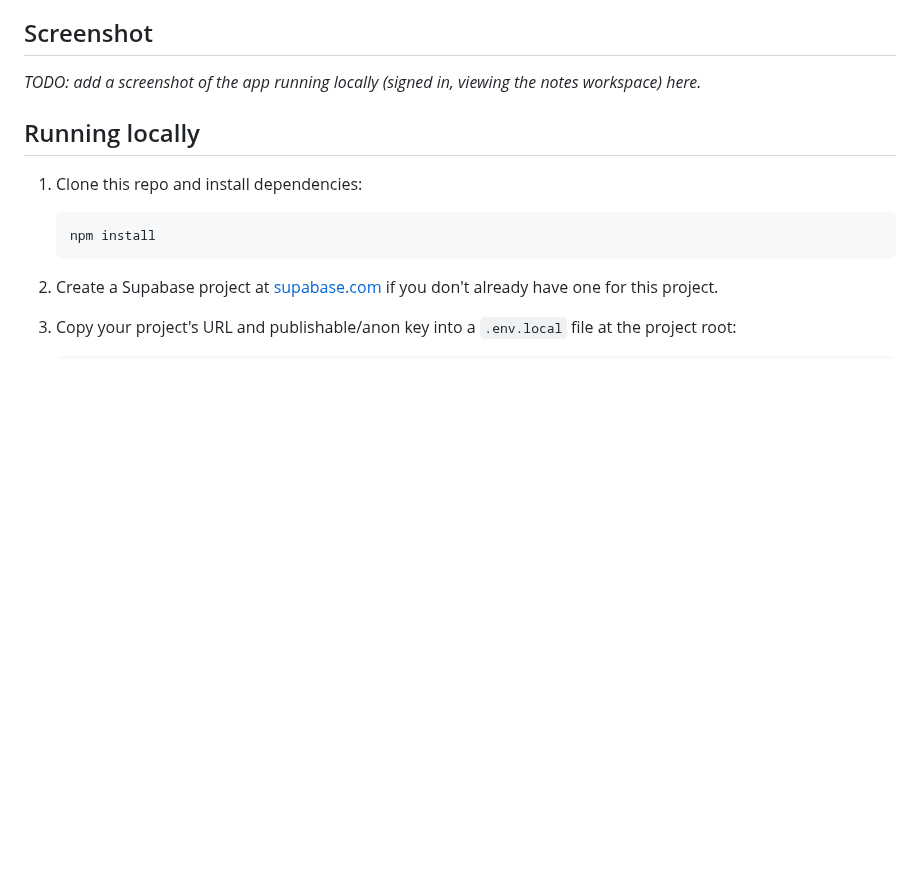
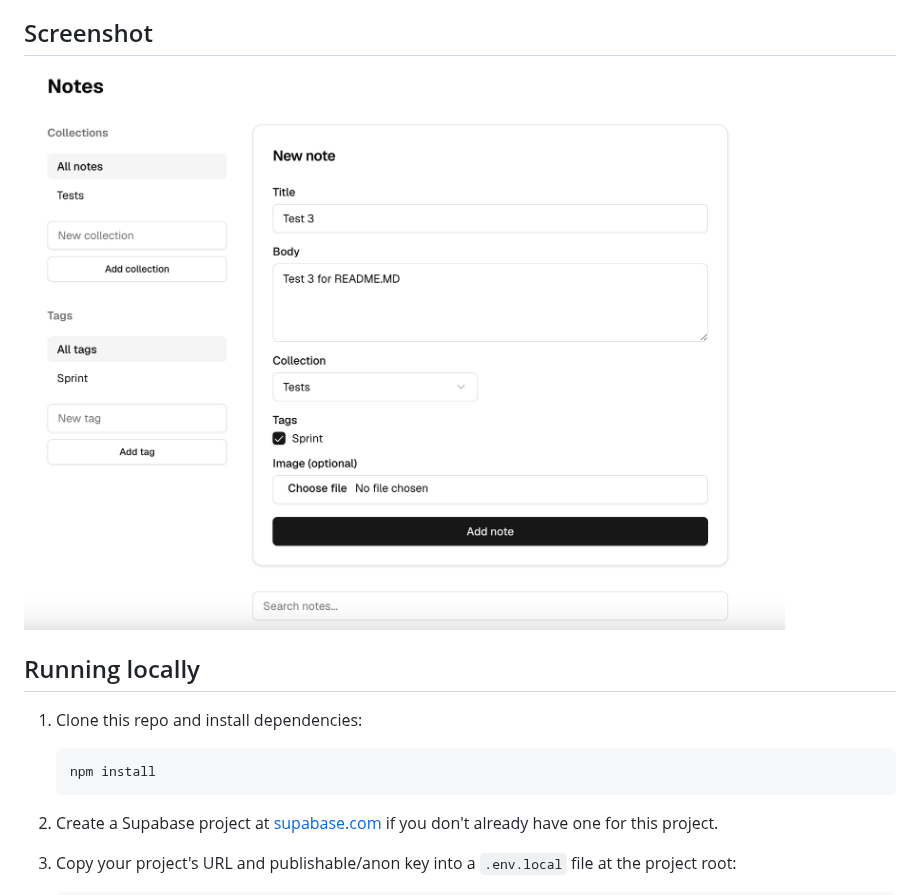
Before and after one commit to kentonmcr/supabase-midsprint, a Markdown page: README.md, the part around the change. Rendered like a GitHub page; pictures changed too: docs/screenshot.png (added); blank space fills up the shorter version.

Commit message:
Add screenshot to README
Co-Authored-By: Claude Sonnet 5 <noreply@anthropic.com>

```diff
--- a/README.md
+++ b/README.md
@@ -22,8 +22,7 @@ else. See `CLAUDE.md` for the full architecture and conventions, and
 
 ## Screenshot
 
-_TODO: add a screenshot of the app running locally (signed in, viewing
-the notes workspace) here._
+![Notes app running locally, signed in, showing the collections/tags sidebar and the new-note form](docs/screenshot.png)
 
 ## Running locally
 
```
